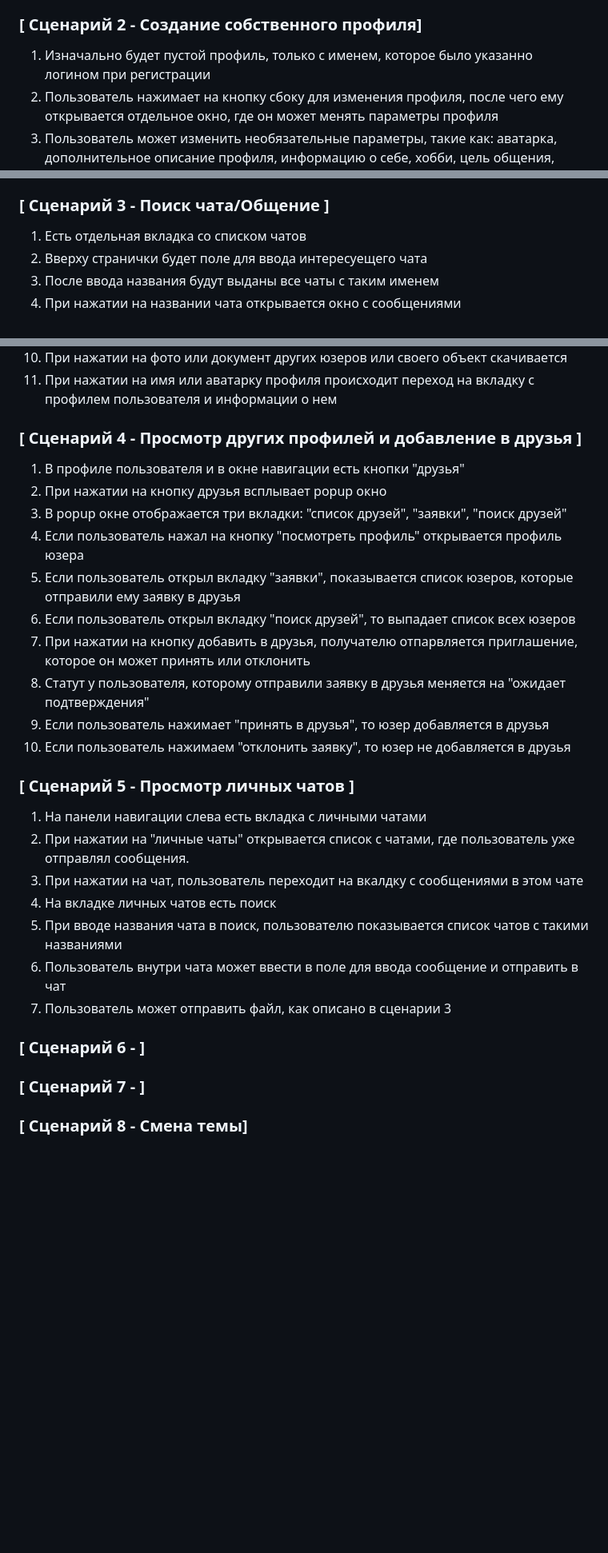
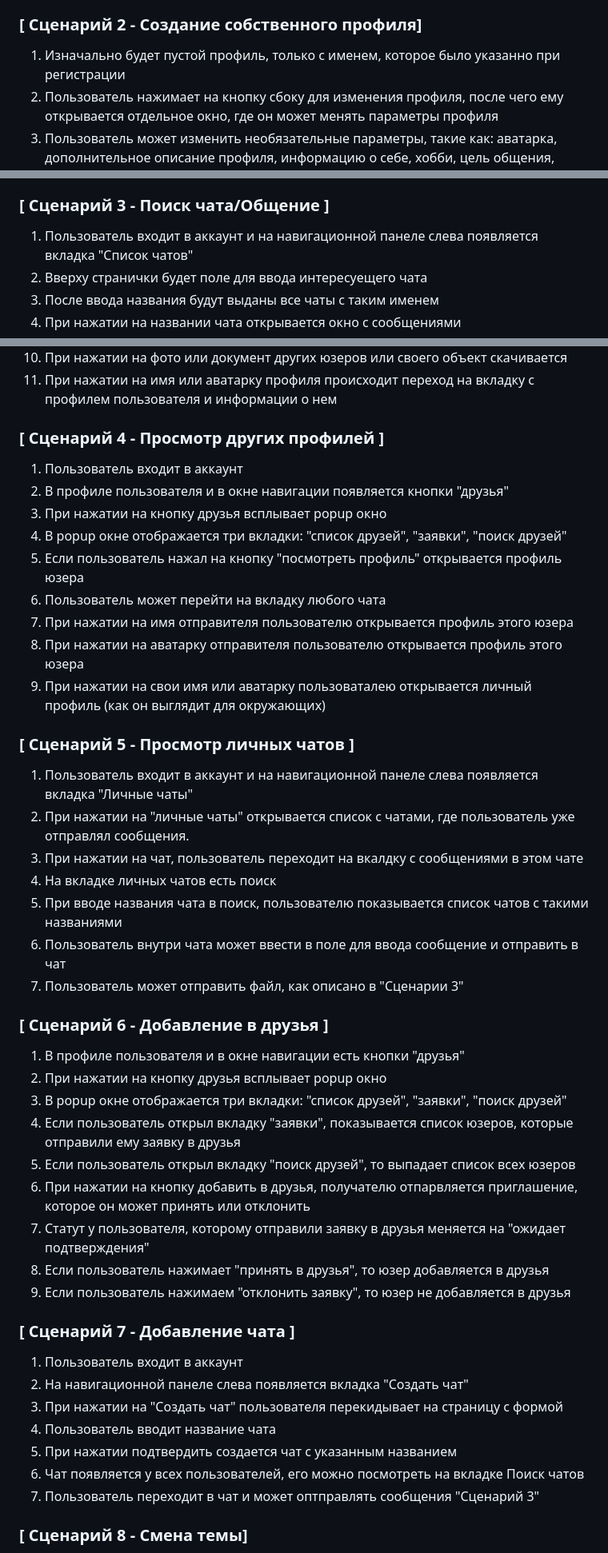
Before and after one commit to XRay876/IVR, a Markdown page: tisemenov_user_scripts.md, 3 parts joined by grey strips. Shown at 80% size. GitHub-like rendering; blank space fills up the shorter version.

```diff
--- a/tisemenov_user_scripts.md
+++ b/tisemenov_user_scripts.md
@@ -20,7 +20,7 @@
 
 ### [ Сценарий 2 - Создание собственного профиля]
 
-1. Изначально будет пустой профиль, только с именем, которое было указанно логином при регистрации
+1. Изначально будет пустой профиль, только с именем, которое было указанно при регистрации
 2. Пользователь нажимает на кнопку сбоку для изменения профиля, после чего ему открывается отдельное окно, где он может менять параметры профиля
 3. Пользователь может изменить необязательные параметры, такие как: аватарка, дополнительное описание профиля, информацию о себе, хобби, цель общения, возраст
 4. Пользователь может изменить обязательные параметры, такие как: имя профиля, почту, логин
@@ -30,7 +30,7 @@
 
 
 ### [ Сценарий 3 - Поиск чата/Общение ]
-1. Есть отдельная вкладка со списком чатов
+1. Пользователь входит в аккаунт и на навигационной панеле слева появляется вкладка "Список чатов"
 2. Вверху странички будет поле для ввода интересуещего чата
 3. После ввода названия будут выданы все чаты с таким именем
 4. При нажатии на названии чата открывается окно с сообщениями
@@ -43,35 +43,48 @@
 11.  При нажатии на имя или аватарку профиля происходит переход на вкладку с профилем пользователя и информации о нем
 
 
-### [ Сценарий 4 - Просмотр других профилей и добавление в друзья ]
-1. В профиле пользователя и в окне навигации есть кнопки "друзья"
-2. При нажатии на кнопку друзья всплывает popup окно
-3. В popup окне отображается три вкладки: "список друзей", "заявки", "поиск друзей"
-4. Если пользователь нажал на кнопку "посмотреть профиль" открывается профиль юзера
-5. Если пользователь открыл вкладку "заявки", показывается список юзеров, которые отправили ему заявку в друзья
-6. Если пользователь открыл вкладку "поиск друзей", то выпадает список всех юзеров
-7. При нажатии на кнопку добавить в друзья, получателю отпарвляется приглашение, которое он может принять или отклонить
-8. Статут у пользователя, которому отправили заявку в друзья меняется на "ожидает подтверждения"
-9. Если пользователь нажимает "принять в друзья", то юзер добавляется в друзья
-10. Если пользователь нажимаем "отклонить заявку", то юзер не добавляется в друзья
+### [ Сценарий 4 - Просмотр других профилей ]
+1. Пользователь входит в аккаунт
+2. В профиле пользователя и в окне навигации появляется кнопки "друзья"
+3. При нажатии на кнопку друзья всплывает popup окно
+4. В popup окне отображается три вкладки: "список друзей", "заявки", "поиск друзей"
+5. Если пользователь нажал на кнопку "посмотреть профиль" открывается профиль юзера
+6. Пользователь может перейти на вкладку любого чата
+7. При нажатии на имя отправителя пользователю открывается профиль этого юзера
+8. При нажатии на аватарку отправителя пользователю открывается профиль этого юзера
+9. При нажатии на свои имя или аватарку пользоваталею открывается личный профиль (как он выглядит для окружающих)
 
 
 ### [ Сценарий 5 - Просмотр личных чатов ]
 
-1. На панели навигации слева есть вкладка с личными чатами
+1. Пользователь входит в аккаунт и на навигационной панеле слева появляется вкладка "Личные чаты"
 2. При нажатии на "личные чаты" открывается список с чатами, где пользователь уже отправлял сообщения.
 3. При нажатии на чат, пользователь переходит на вкалдку с сообщениями в этом чате
 4. На вкладке личных чатов есть поиск
 5. При вводе названия чата в поиск, пользователю показывается список чатов с такими названиями
 6. Пользователь внутри чата может ввести в поле для ввода сообщение и отправить в чат
-7. Пользователь может отправить файл, как описано в сценарии 3
+7. Пользователь может отправить файл, как описано в "Сценарии 3"
 
-### [ Сценарий 6 -  ]
+### [ Сценарий 6 -  Добавление в друзья ]
+1. В профиле пользователя и в окне навигации есть кнопки "друзья"
+2. При нажатии на кнопку друзья всплывает popup окно
+3. В popup окне отображается три вкладки: "список друзей", "заявки", "поиск друзей"
+4. Если пользователь открыл вкладку "заявки", показывается список юзеров, которые отправили ему заявку в друзья
+5. Если пользователь открыл вкладку "поиск друзей", то выпадает список всех юзеров
+6. При нажатии на кнопку добавить в друзья, получателю отпарвляется приглашение, которое он может принять или отклонить
+7. Статут у пользователя, которому отправили заявку в друзья меняется на "ожидает подтверждения"
+8. Если пользователь нажимает "принять в друзья", то юзер добавляется в друзья
+9. Если пользователь нажимаем "отклонить заявку", то юзер не добавляется в друзья
 
 
-
-### [ Сценарий 7 -  ]
-
+### [ Сценарий 7 - Добавление чата ]
+1. Пользователь входит в аккаунт
+2. На навигационной панеле слева появляется вкладка "Создать чат"
+3. При нажатии на "Создать чат" пользователя перекидывает на страницу с формой
+4. Пользователь вводит название чата
+5. При нажатии подтвердить создается чат с указанным названием
+6. Чат появляется у всех пользователей, его можно посмотреть на вкладке Поиск чатов
+7. Пользователь переходит в чат и может оптправлять сообщения "Сценарий 3"
 
 ### [ Сценарий 8 - Смена темы]
 
```
